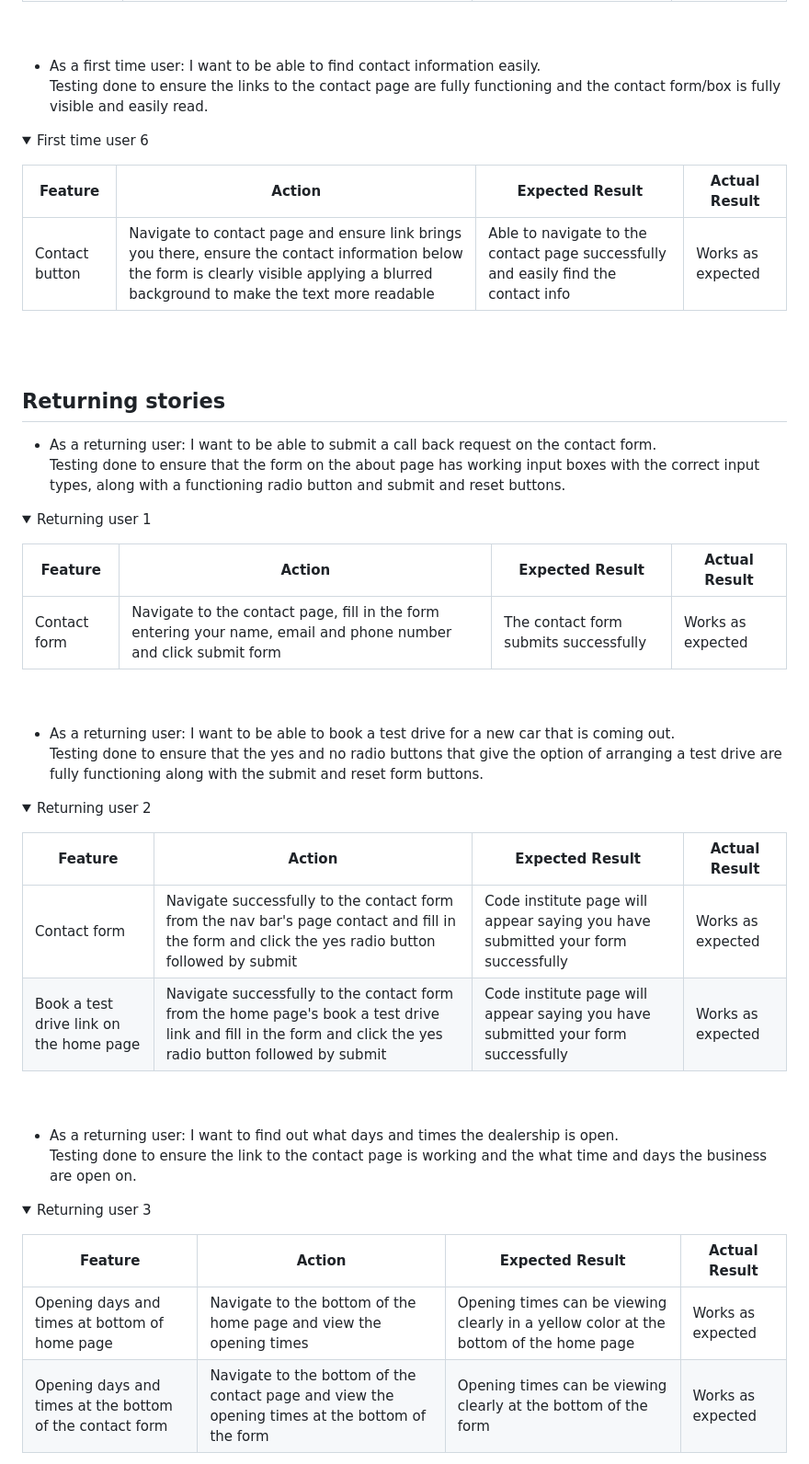
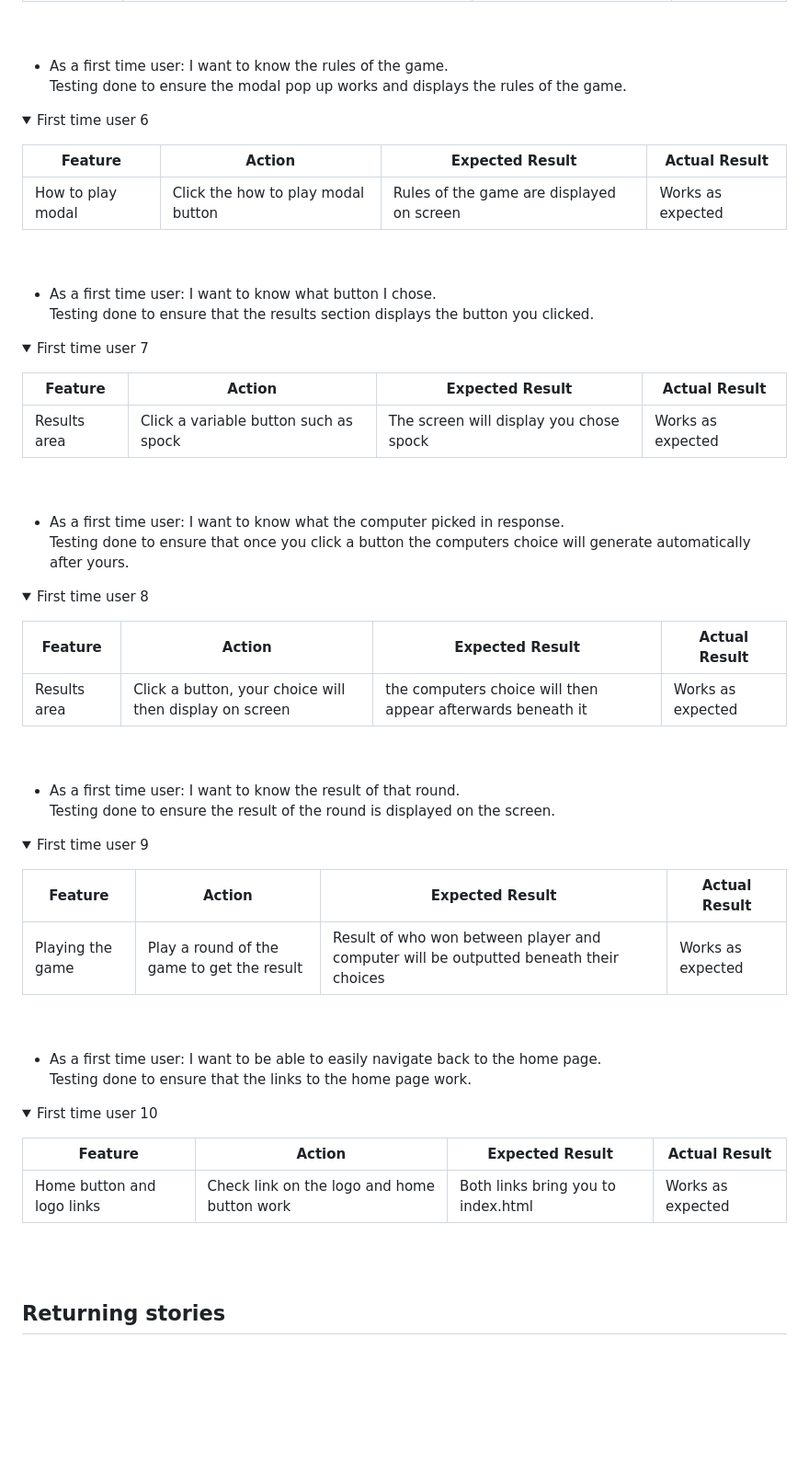
Before and after one commit to Mcdaid101/Rock-Paper-Scissors-Lizard-Spock, a Markdown page: README.md, the part around the change printed below. Shown: that part at 92% size. GitHub-like rendering; folded sections open; blank space fills up the shorter version.

Commit message:
finishing off the readme

```diff
--- a/README.md
+++ b/README.md
@@ -415,58 +415,70 @@ Testing done to make sure that all links work so all users can easily navigate t
 <br>
 <br>
 
-* As a first time user: I want to be able to find contact information easily. <br>
-Testing done to ensure the links to the contact page are fully functioning and the contact form/box is fully visible and easily read.
+* As a first time user: I want to know the rules of the game. <br>
+Testing done to ensure the modal pop up works and displays the rules of the game.
 <details><summary>First time user 6</summary>
 <p>
 
 | **Feature** | **Action** | **Expected Result** | **Actual Result** |
 |-------------|------------|---------------------|-------------------|
-|Contact button | Navigate to contact page and ensure link brings you there, ensure the contact information below the form is clearly visible applying a blurred background to make the text more readable  | Able to navigate to the contact page successfully and easily find the contact info | Works as expected |
+|How to play modal | Click the how to play modal button  | Rules of the game are displayed on screen | Works as expected |
+</p>
+</details>
+<br>
+<br>
+
+* As a first time user: I want to know what button I chose.<br>
+ Testing done to ensure that the results section displays the button you clicked.
+<details><summary>First time user 7</summary>
+<p>
+
+| **Feature** | **Action** | **Expected Result** | **Actual Result** |
+|-------------|------------|---------------------|-------------------|
+| Results area | Click a variable button such as spock  | The screen will display you chose spock | Works as expected |
+</p>
+</details>
+<br>
+<br>
+
+*  As a first time user: I want to know what the computer picked in response. <br>
+ Testing done to ensure that once you click a button the computers choice will generate automatically after yours.
+<details><summary>First time user 8</summary>
+<p>
+
+| **Feature** | **Action** | **Expected Result** | **Actual Result** |
+|-------------|------------|---------------------|-------------------|
+| Results area | Click a button, your choice will then display on screen | the computers choice will then appear afterwards beneath it | Works as expected |
+</p>
+</details>
+<br>
+<br>
+
+* As a first time user: I want to know the result of that round. <br>
+Testing done to ensure the result of the round is displayed on the screen.
+<details><summary>First time user 9</summary>
+<p>
+
+| **Feature** | **Action** | **Expected Result** | **Actual Result** |
+|-------------|------------|---------------------|-------------------|
+| Playing the game | Play a round of the game to get the result  | Result of who won between player and computer will be outputted beneath their choices | Works as expected |
+</p>
+</details>
+<br>
+<br>
+
+* As a first time user: I want to be able to easily navigate back to the home page. <br>
+Testing done to ensure that the links to the home page work.
+<details><summary>First time user 10</summary>
+<p>
+
+| **Feature** | **Action** | **Expected Result** | **Actual Result** |
+|-------------|------------|---------------------|-------------------|
+|Home button and logo links | Check link on the logo and home button work | Both links bring you to index.html | Works as expected |
 </p>
 </details>
 <br>
 <br>
 
 ## Returning stories
-* As a returning user: I want to be able to submit a call back request on the contact form. <br>
- Testing done to ensure that the form on the about page has working input boxes with the correct input types, along with a functioning radio button and submit and reset buttons.
-<details><summary>Returning user 1</summary>
-<p>
 
-| **Feature** | **Action** | **Expected Result** | **Actual Result** |
-|-------------|------------|---------------------|-------------------|
-|Contact form |Navigate to the contact page, fill in the form entering your name, email and phone number and click submit form  | The contact form submits successfully | Works as expected |
-</p>
-</details>
-<br>
-<br>
-
-*  As a returning user: I want to be able to book a test drive for a new car that is coming out. <br>
- Testing done to ensure that the yes and no radio buttons that give the option of arranging a test drive are fully functioning along with the submit and reset form buttons.
-<details><summary>Returning user 2</summary>
-<p>
-
-| **Feature** | **Action** | **Expected Result** | **Actual Result** |
-|-------------|------------|---------------------|-------------------|
-|Contact form |Navigate successfully to the contact form from the nav bar's page contact and fill in the form and click the yes radio button followed by submit |Code institute page will appear saying you have submitted your form successfully | Works as expected |
-|Book a test drive link on the home page | Navigate successfully to the contact form from the home page's book a test drive link and fill in the form and click the yes radio button followed by submit | Code institute page will appear saying you have submitted your form successfully | Works as expected |
-</p>
-</details>
-<br>
-<br>
-
-* As a returning user: I want to find out what days and times the dealership is open.<br>
-Testing done to ensure the link to the contact page is working and the what time and days the business are open on.
-<details><summary>Returning user 3</summary>
-<p>
-
-| **Feature** | **Action** | **Expected Result** | **Actual Result** |
-|-------------|------------|---------------------|-------------------|
-|Opening days and times at bottom of home page | Navigate to the bottom of the home page and view the opening times  | Opening times can be viewing clearly in a yellow color at the bottom of the home page | Works as expected |
-| Opening days and times at the bottom of the contact form | Navigate to the bottom of the contact page and view the opening times at the bottom of the form  | Opening times can be viewing clearly at the bottom of the form | Works as expected |
-</p>
-</details>
-<br>
-<br>
-
```
Also changed, not shown: other parts of README.md (+38 -64 lines), assets/images/performance/home-lighthouse.png (added), assets/images/performance/sign-up-lighthouse.png (added), 1 other file.
